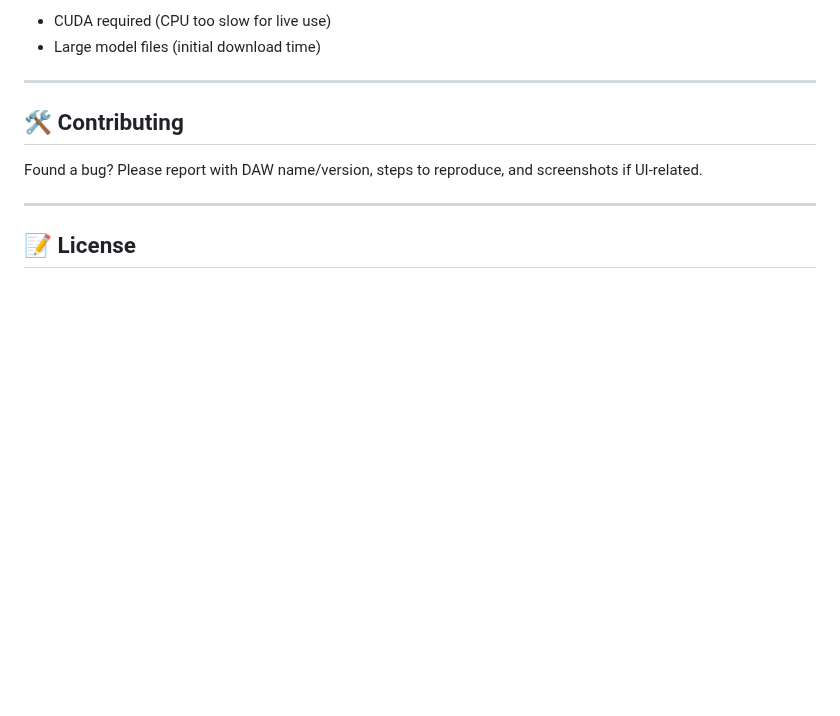
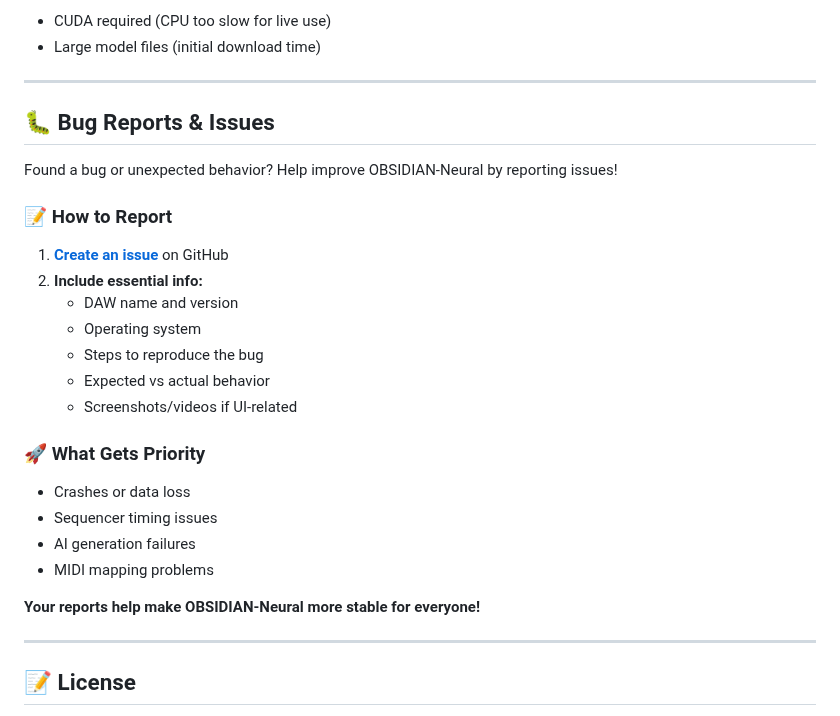
Before and after one commit to sp80808/ai-dj, a Markdown page: README.md, the part around the change. Rendered like a GitHub page; blank space fills up the shorter version.

```diff
--- a/README.md
+++ b/README.md
@@ -124,9 +124,28 @@ _"Deep techno kick with sidechain compression, 126 BPM, dark atmosphere, minimal
 
 ---
 
-## 🛠️ Contributing
+## 🐛 Bug Reports & Issues
 
-Found a bug? Please report with DAW name/version, steps to reproduce, and screenshots if UI-related.
+Found a bug or unexpected behavior? Help improve OBSIDIAN-Neural by reporting issues!
+
+### 📝 How to Report
+
+1. **[Create an issue](https://github.com/innermost47/ai-dj/issues/new)** on GitHub
+2. **Include essential info:**
+   - DAW name and version
+   - Operating system
+   - Steps to reproduce the bug
+   - Expected vs actual behavior
+   - Screenshots/videos if UI-related
+
+### 🚀 What Gets Priority
+
+- Crashes or data loss
+- Sequencer timing issues
+- AI generation failures
+- MIDI mapping problems
+
+**Your reports help make OBSIDIAN-Neural more stable for everyone!**
 
 ---
 
```
